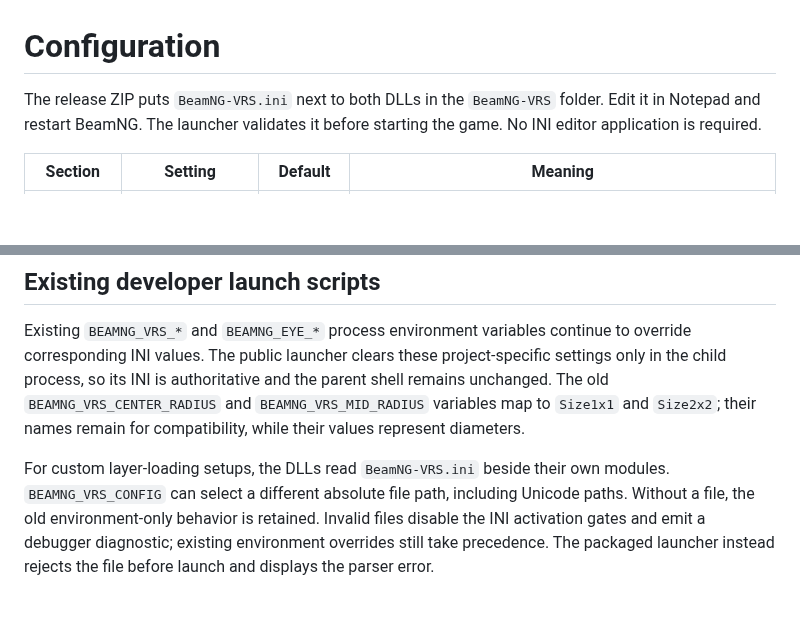
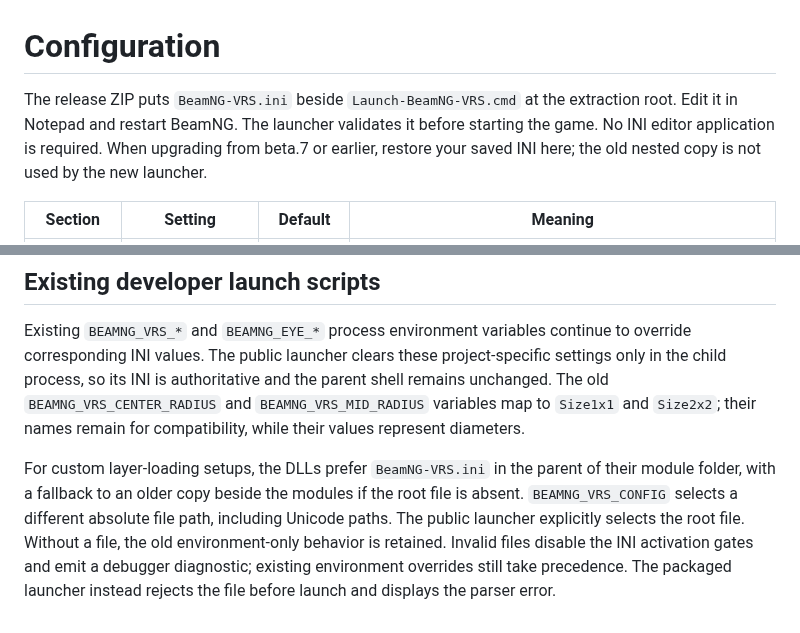
Before and after one commit to Letrange-g/BeamNG-VRS, a Markdown page: docs/CONFIGURATION.md, 2 parts joined by grey strips. Rendered like a GitHub page; blank space fills up the shorter version.

```diff
--- a/docs/CONFIGURATION.md
+++ b/docs/CONFIGURATION.md
@@ -1,6 +1,6 @@
 # Configuration
 
-The release ZIP puts `BeamNG-VRS.ini` next to both DLLs in the `BeamNG-VRS` folder. Edit it in Notepad and restart BeamNG. The launcher validates it before starting the game. No INI editor application is required.
+The release ZIP puts `BeamNG-VRS.ini` beside `Launch-BeamNG-VRS.cmd` at the extraction root. Edit it in Notepad and restart BeamNG. The launcher validates it before starting the game. No INI editor application is required. When upgrading from beta.7 or earlier, restore your saved INI here; the old nested copy is not used by the new launcher.
 
 | Section | Setting | Default | Meaning |
 | --- | --- | --- | --- |
@@ -36,4 +36,4 @@ Old INIs that omit `Left` and `Right` retain zero horizontal crop.
 
 Existing `BEAMNG_VRS_*` and `BEAMNG_EYE_*` process environment variables continue to override corresponding INI values. The public launcher clears these project-specific settings only in the child process, so its INI is authoritative and the parent shell remains unchanged. The old `BEAMNG_VRS_CENTER_RADIUS` and `BEAMNG_VRS_MID_RADIUS` variables map to `Size1x1` and `Size2x2`; their names remain for compatibility, while their values represent diameters.
 
-For custom layer-loading setups, the DLLs read `BeamNG-VRS.ini` beside their own modules. `BEAMNG_VRS_CONFIG` can select a different absolute file path, including Unicode paths. Without a file, the old environment-only behavior is retained. Invalid files disable the INI activation gates and emit a debugger diagnostic; existing environment overrides still take precedence. The packaged launcher instead rejects the file before launch and displays the parser error.
+For custom layer-loading setups, the DLLs prefer `BeamNG-VRS.ini` in the parent of their module folder, with a fallback to an older copy beside the modules if the root file is absent. `BEAMNG_VRS_CONFIG` selects a different absolute file path, including Unicode paths. The public launcher explicitly selects the root file. Without a file, the old environment-only behavior is retained. Invalid files disable the INI activation gates and emit a debugger diagnostic; existing environment overrides still take precedence. The packaged launcher instead rejects the file before launch and displays the parser error.
```
Also changed, not shown: README.md (+6 -3 lines), packaging/RELEASE-NOTES.md (+3 -1 lines), docs/images/vrs-settings.png, 9 other files.
